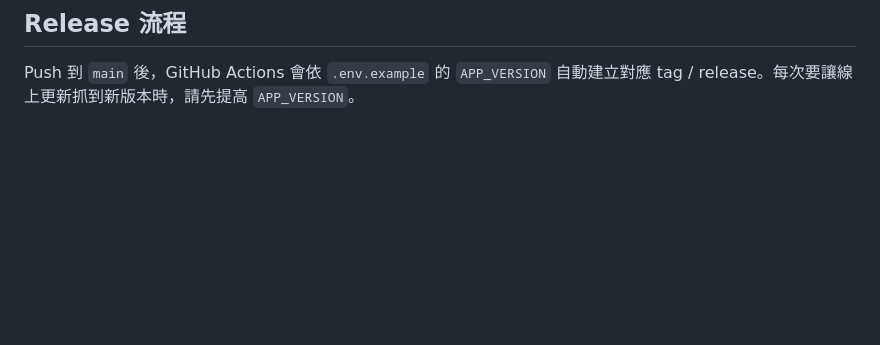
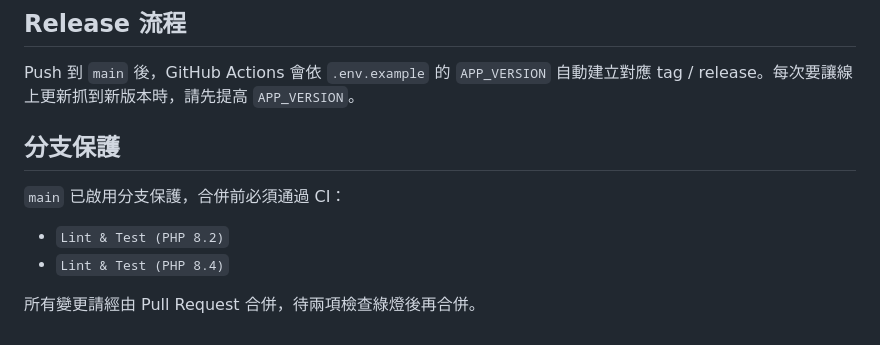
Before and after one commit to Chienfu168/jyc_sys, a Markdown page: README.md, the part around the change. GitHub-like rendering; blank space fills up the shorter version.

Commit message:
Document main branch protection in README (#27)
Note that main requires the two CI checks to pass before merging.


Claude-Session: https://claude.ai/code/session_014NWb7EwQSZoUDWt1QEDyyM

Co-authored-by: Claude <noreply@anthropic.com>

```diff
--- a/README.md
+++ b/README.md
@@ -71,3 +71,12 @@ MAIL_ENABLED=false
 ## Release 流程
 
 Push 到 `main` 後，GitHub Actions 會依 `.env.example` 的 `APP_VERSION` 自動建立對應 tag / release。每次要讓線上更新抓到新版本時，請先提高 `APP_VERSION`。
+
+## 分支保護
+
+`main` 已啟用分支保護，合併前必須通過 CI：
+
+- `Lint & Test (PHP 8.2)`
+- `Lint & Test (PHP 8.4)`
+
+所有變更請經由 Pull Request 合併，待兩項檢查綠燈後再合併。
```
